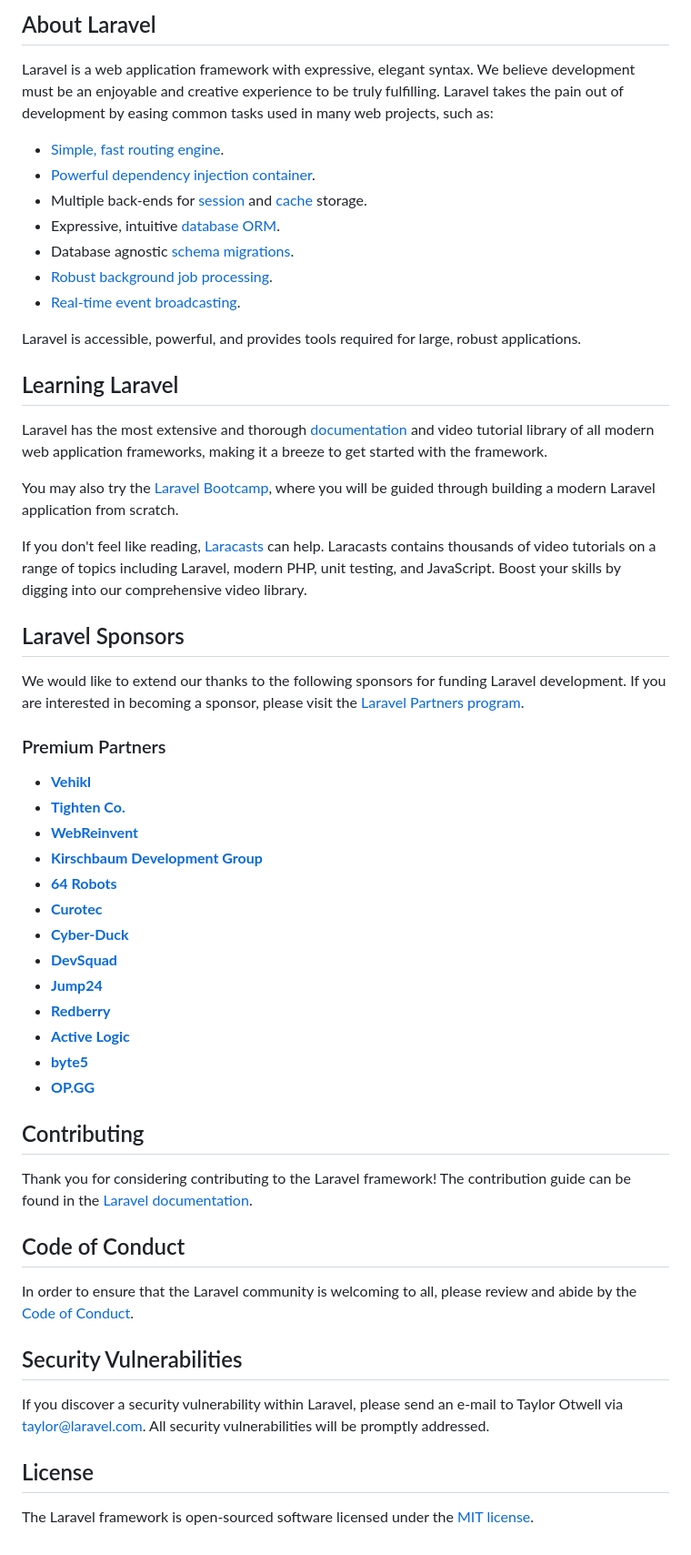
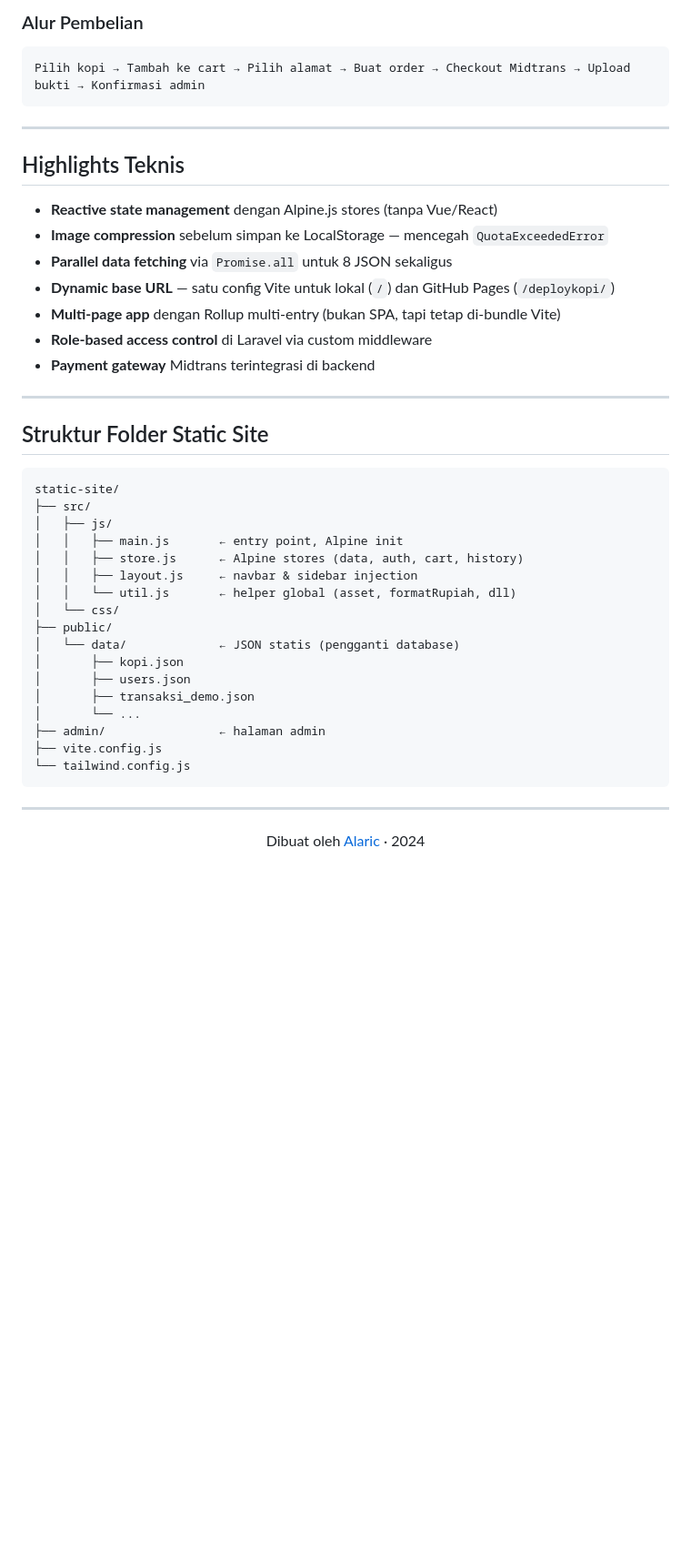
Before and after one commit to alaric2001/deploykopi, a Markdown page: laravel-coffee-website/README.md, the part around one of its changes. Shown at 91% size. Rendered like a GitHub page; blank space fills up the shorter version.

````diff
--- a/laravel-coffee-website/README.md
+++ b/laravel-coffee-website/README.md
@@ -21,58 +182,50 @@ php artisan make:middleware Admin
 
-## About Laravel
+### Alur Pembelian
 
-Laravel is a web application framework with expressive, elegant syntax. We believe development must be an enjoyable and creative experience to be truly fulfilling. Laravel takes the pain out of development by easing common tasks used in many web projects, such as:
+```
+Pilih kopi → Tambah ke cart → Pilih alamat → Buat order → Checkout Midtrans → Upload bukti → Konfirmasi admin
+```
 
-- [Simple, fast routing engine](https://laravel.com/docs/routing).
-- [Powerful dependency injection container](https://laravel.com/docs/container).
-- Multiple back-ends for [session](https://laravel.com/docs/session) and [cache](https://laravel.com/docs/cache) storage.
-- Expressive, intuitive [database ORM](https://laravel.com/docs/eloquent).
-- Database agnostic [schema migrations](https://laravel.com/docs/migrations).
-- [Robust background job processing](https://laravel.com/docs/queues).
-- [Real-time event broadcasting](https://laravel.com/docs/broadcasting).
+---
 
-Laravel is accessible, powerful, and provides tools required for large, robust applications.
+## Highlights Teknis
 
-## Learning Laravel
+- **Reactive state management** dengan Alpine.js stores (tanpa Vue/React)
+- **Image compression** sebelum simpan ke LocalStorage — mencegah `QuotaExceededError`
+- **Parallel data fetching** via `Promise.all` untuk 8 JSON sekaligus
+- **Dynamic base URL** — satu config Vite untuk lokal (`/`) dan GitHub Pages (`/deploykopi/`)
+- **Multi-page app** dengan Rollup multi-entry (bukan SPA, tapi tetap di-bundle Vite)
+- **Role-based access control** di Laravel via custom middleware
+- **Payment gateway** Midtrans terintegrasi di backend
 
-Laravel has the most extensive and thorough [documentation](https://laravel.com/docs) and video tutorial library of all modern web application frameworks, making it a breeze to get started with the framework.
+---
 
-You may also try the [Laravel Bootcamp](https://bootcamp.laravel.com), where you will be guided through building a modern Laravel application from scratch.
+## Struktur Folder Static Site
 
-If you don't feel like reading, [Laracasts](https://laracasts.com) can help. Laracasts contains thousands of video tutorials on a range of topics including Laravel, modern PHP, unit testing, and JavaScript. Boost your skills by digging into our comprehensive video library.
+```
+static-site/
+├── src/
+│   ├── js/
+│   │   ├── main.js       ← entry point, Alpine init
+│   │   ├── store.js      ← Alpine stores (data, auth, cart, history)
+│   │   ├── layout.js     ← navbar & sidebar injection
+│   │   └── util.js       ← helper global (asset, formatRupiah, dll)
+│   └── css/
+├── public/
+│   └── data/             ← JSON statis (pengganti database)
+│       ├── kopi.json
+│       ├── users.json
+│       ├── transaksi_demo.json
+│       └── ...
+├── admin/                ← halaman admin
+├── vite.config.js
+└── tailwind.config.js
+```
 
-## Laravel Sponsors
+---
 
-We would like to extend our thanks to the following sponsors for funding Laravel development. If you are interested in becoming a sponsor, please visit the [Laravel Partners program](https://partners.laravel.com).
+<div align="center">
 
-### Premium Partners
+Dibuat oleh [Alaric](https://github.com/alaric2001) · 2024
 
-- **[Vehikl](https://vehikl.com/)**
-- **[Tighten Co.](https://tighten.co)**
-- **[WebReinvent](https://webreinvent.com/)**
-- **[Kirschbaum Development Group](https://kirschbaumdevelopment.com)**
-- **[64 Robots](https://64robots.com)**
-- **[Curotec](https://www.curotec.com/services/technologies/laravel/)**
-- **[Cyber-Duck](https://cyber-duck.co.uk)**
-- **[DevSquad](https://devsquad.com/hire-laravel-developers)**
-- **[Jump24](https://jump24.co.uk)**
-- **[Redberry](https://redberry.international/laravel/)**
-- **[Active Logic](https://activelogic.com)**
-- **[byte5](https://byte5.de)**
-- **[OP.GG](https://op.gg)**
-
-## Contributing
-
-Thank you for considering contributing to the Laravel framework! The contribution guide can be found in the [Laravel documentation](https://laravel.com/docs/contributions).
-
-## Code of Conduct
-
-In order to ensure that the Laravel community is welcoming to all, please review and abide by the [Code of Conduct](https://laravel.com/docs/contributions#code-of-conduct).
-
-## Security Vulnerabilities
-
-If you discover a security vulnerability within Laravel, please send an e-mail to Taylor Otwell via [taylor@laravel.com](mailto:taylor@laravel.com). All security vulnerabilities will be promptly addressed.
-
-## License
-
-The Laravel framework is open-sourced software licensed under the [MIT license](https://opensource.org/licenses/MIT).
+</div>
````
Also changed, not shown: other parts of laravel-coffee-website/README.md (+173 -12 lines), README.md (deleted, +0 -2 lines).
